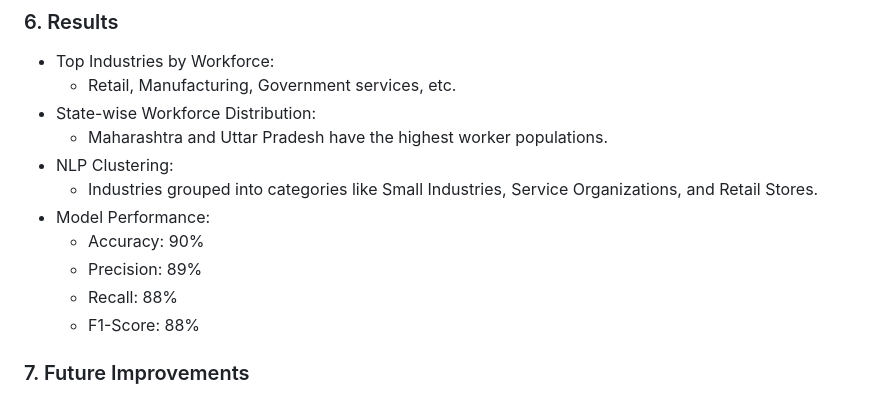
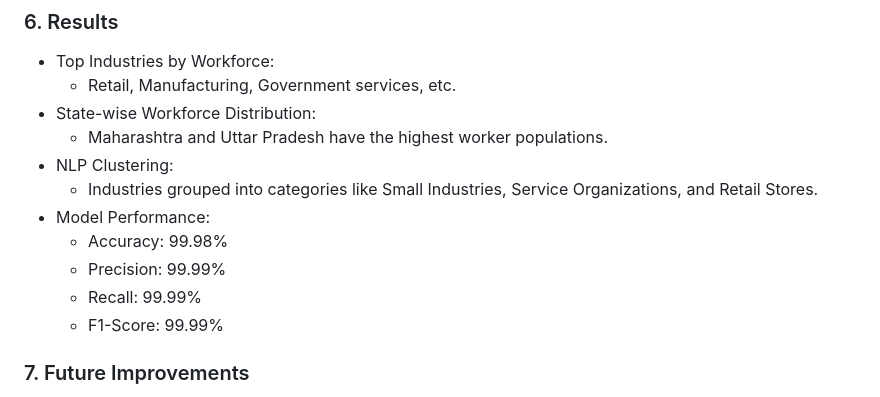
Before and after one commit to Thejasrajsathyamoorthy/Industrial-Human-Resources, a Markdown page: README.md, the part around the change. GitHub-like rendering.

```diff
--- a/README.md
+++ b/README.md
@@ -80,10 +80,10 @@ The current workforce classification data in India is outdated and fails to capt
   *  NLP Clustering:
       *  Industries grouped into categories like Small Industries, Service Organizations, and Retail Stores.
   *  Model Performance:
-      *  Accuracy: 90%
-      *  Precision: 89%
-      *  Recall: 88%
-      *  F1-Score: 88%
+      *  Accuracy: 99.98%
+      *  Precision: 99.99%
+      *  Recall: 99.99%
+      *  F1-Score: 99.99%
 
 
 ### 7. Future Improvements
```
